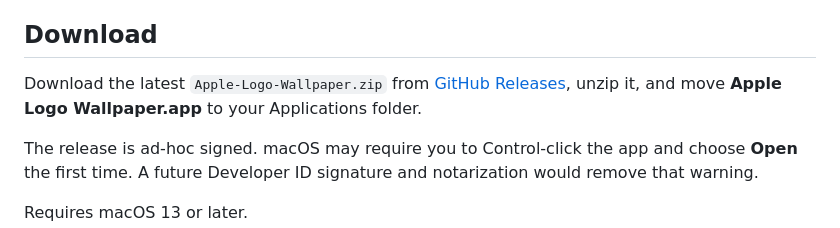
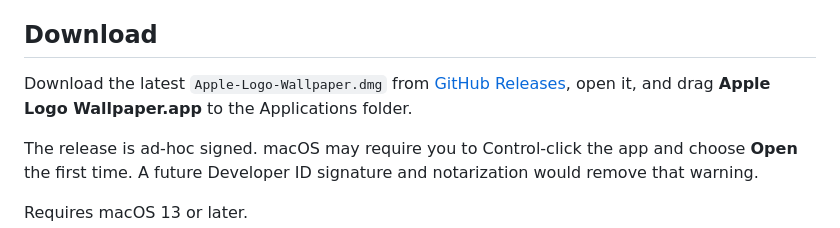
Before and after one commit to corychainsman/apple-logo-wallpaper, a Markdown page: README.md, the part around the change. GitHub-like rendering.

Commit message:
Distribute the app in a disk image

```diff
--- a/README.md
+++ b/README.md
@@ -24,7 +24,7 @@ Learn more about the collection in [MacRumors’ contemporary overview of the ev
 
 ## Download
 
-Download the latest `Apple-Logo-Wallpaper.zip` from [GitHub Releases](https://github.com/corychainsman/apple-logo-wallpaper/releases/latest), unzip it, and move **Apple Logo Wallpaper.app** to your Applications folder.
+Download the latest `Apple-Logo-Wallpaper.dmg` from [GitHub Releases](https://github.com/corychainsman/apple-logo-wallpaper/releases/latest), open it, and drag **Apple Logo Wallpaper.app** to the Applications folder.
 
 The release is ad-hoc signed. macOS may require you to Control-click the app and choose **Open** the first time. A future Developer ID signature and notarization would remove that warning.
 
```
